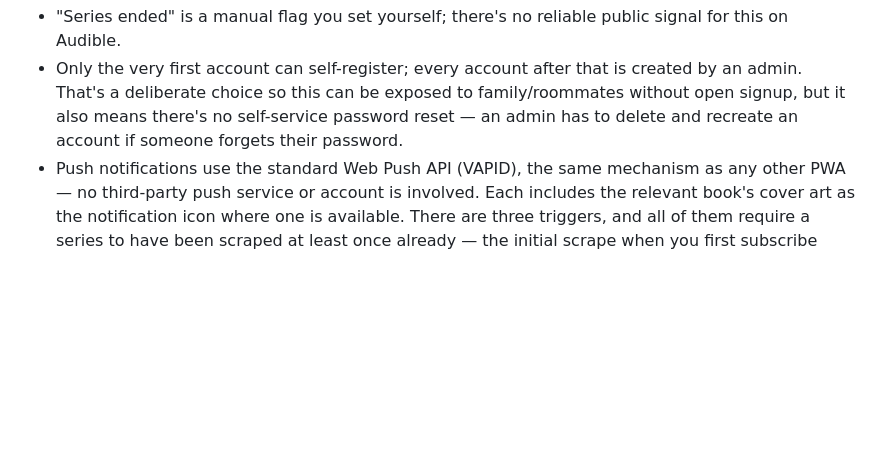
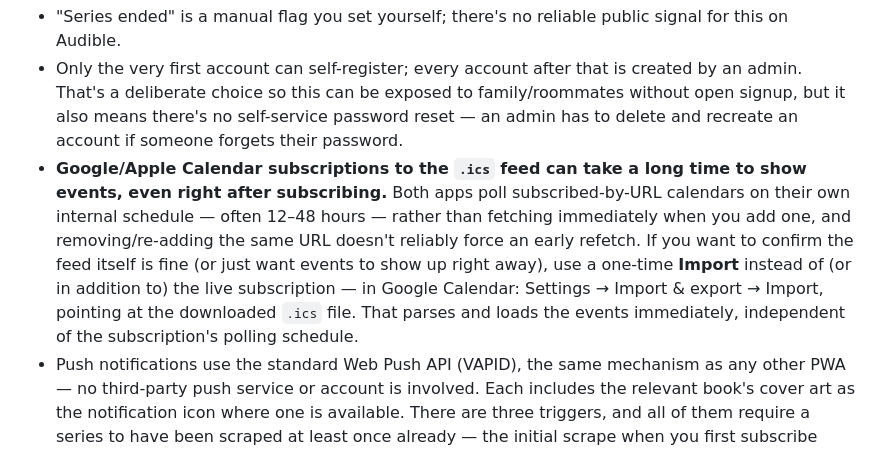
Before and after one commit to doubleu88/audiobook-series-tracker, a Markdown page: README.md, the part around the change. Rendered like a GitHub page; blank space fills up the shorter version.

Commit message:
Document Google/Apple Calendar's slow URL-subscription sync (#21)
The calendar feed itself was fine, but subscribing via URL in Google
Calendar can sit empty for 12-48h regardless of remove/re-add, since
these apps poll on their own schedule rather than fetching on demand.
Document the one-time Import workaround for anyone who hits this.


Claude-Session: https://claude.ai/code/session_013HzRyaHXK4qrHGrTd652TR

Co-authored-by: Claude Sonnet 5 <noreply@anthropic.com>

```diff
--- a/README.md
+++ b/README.md
@@ -155,6 +155,17 @@ See [CONTRIBUTING.md](CONTRIBUTING.md) for the PR process.
   family/roommates without open signup, but it also means there's no
   self-service password reset — an admin has to delete and recreate an
   account if someone forgets their password.
+- **Google/Apple Calendar subscriptions to the `.ics` feed can take a long
+  time to show events, even right after subscribing.** Both apps poll
+  subscribed-by-URL calendars on their own internal schedule — often
+  12–48 hours — rather than fetching immediately when you add one, and
+  removing/re-adding the same URL doesn't reliably force an early refetch.
+  If you want to confirm the feed itself is fine (or just want events to
+  show up right away), use a one-time **Import** instead of (or in addition
+  to) the live subscription — in Google Calendar: Settings → Import & export
+  → Import, pointing at the downloaded `.ics` file. That parses and loads
+  the events immediately, independent of the subscription's polling
+  schedule.
 - Push notifications use the standard Web Push API (VAPID), the same
   mechanism as any other PWA — no third-party push service or account is
   involved. Each includes the relevant book's cover art as the notification
```
